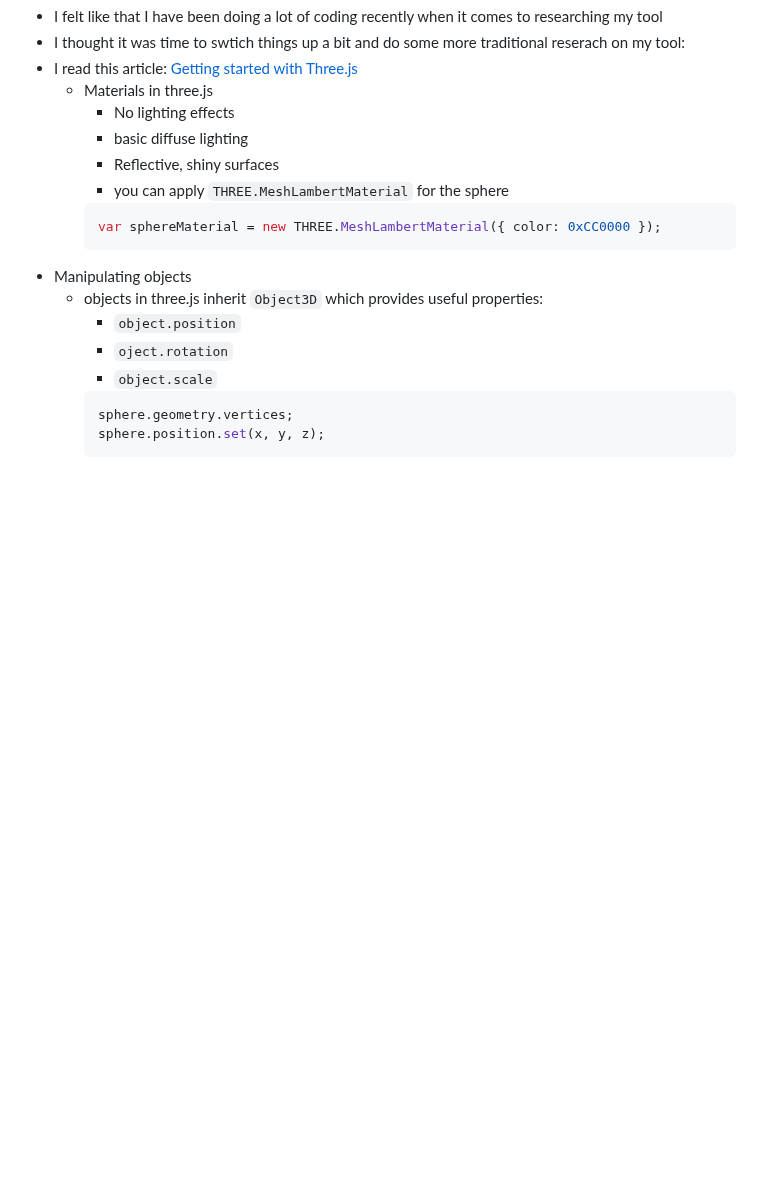
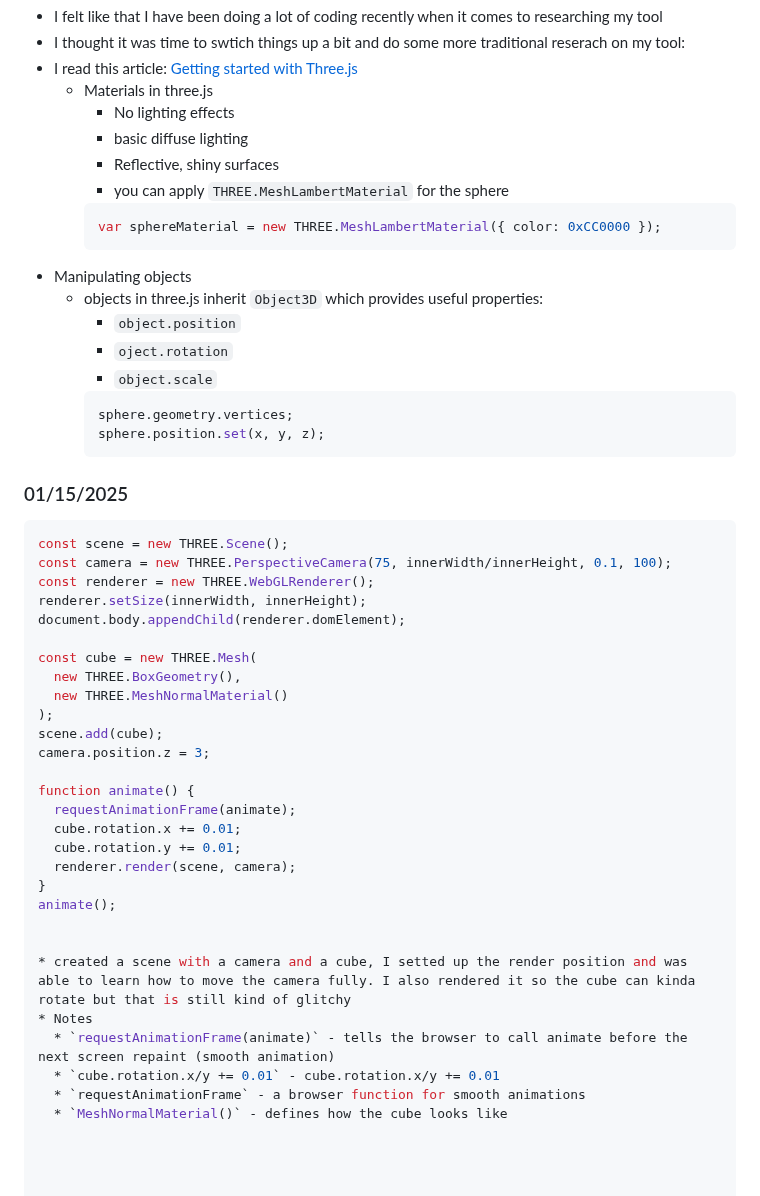
Before and after one commit to jehans8543/sep11-freedom-project, a Markdown page: tool/learning-log.md, the part around the change. Drawn GitHub-style; blank space fills up the shorter version.

Commit message:
Add Three.js scene setup with rotating cube
Added a new entry with a basic Three.js scene setup, including a rotating cube and camera movement notes.

````diff
--- a/tool/learning-log.md
+++ b/tool/learning-log.md
@@ -109,6 +109,38 @@ const material = new THREE.MeshStandardMaterial({ color: 0x00aaff });
        sphere.position.set(x, y, z);
        ```
 
+  ### 01/15/2025
+``` JS
+const scene = new THREE.Scene();
+const camera = new THREE.PerspectiveCamera(75, innerWidth/innerHeight, 0.1, 100);
+const renderer = new THREE.WebGLRenderer();
+renderer.setSize(innerWidth, innerHeight);
+document.body.appendChild(renderer.domElement);
+
+const cube = new THREE.Mesh(
+  new THREE.BoxGeometry(),
+  new THREE.MeshNormalMaterial()
+);
+scene.add(cube);
+camera.position.z = 3;
+
+function animate() {
+  requestAnimationFrame(animate);
+  cube.rotation.x += 0.01;
+  cube.rotation.y += 0.01;
+  renderer.render(scene, camera);
+}
+animate();
+
+
+* created a scene with a camera and a cube, I setted up the render position and was able to learn how to move the camera fully. I also rendered it so the cube can kinda rotate but that is still kind of glitchy
+* Notes
+  * `requestAnimationFrame(animate)` - tells the browser to call animate before the next screen repaint (smooth animation)
+  * `cube.rotation.x/y += 0.01` - cube.rotation.x/y += 0.01
+  * `requestAnimationFrame` - a browser function for smooth animations
+  * `MeshNormalMaterial()` - defines how the cube looks like
+
+
 
 
 <!--
````
